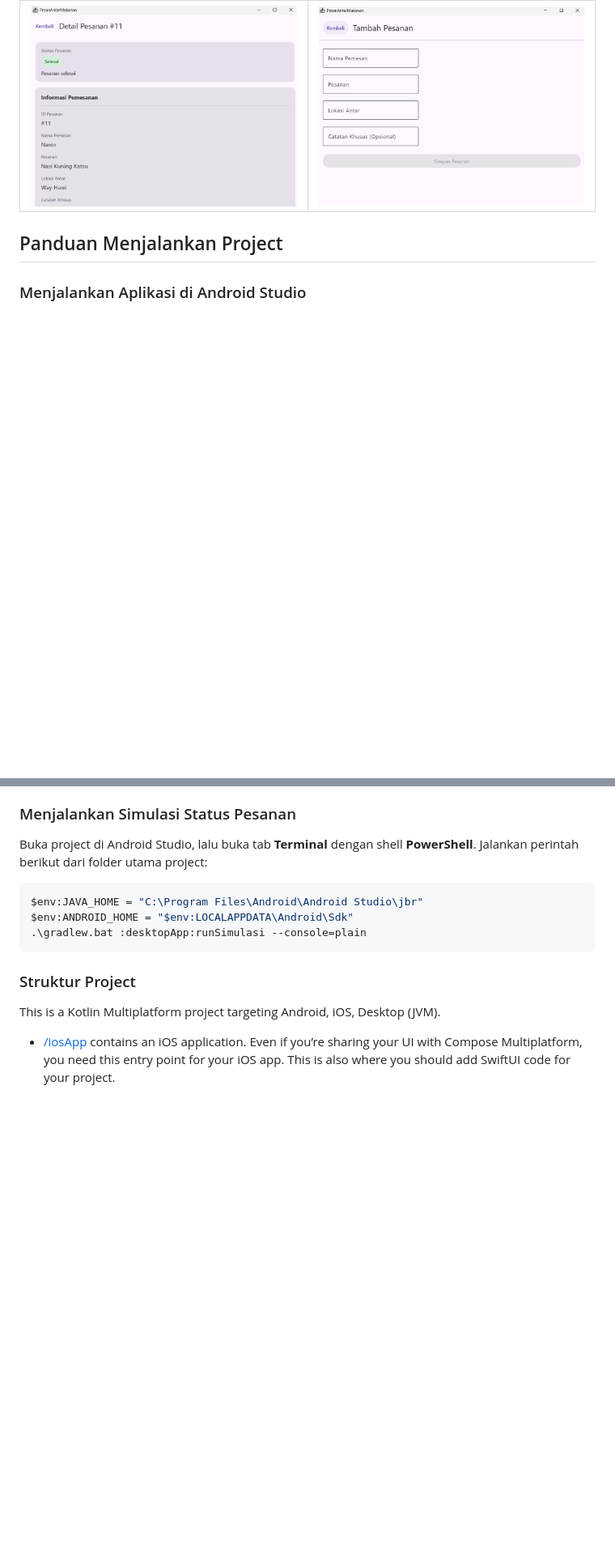
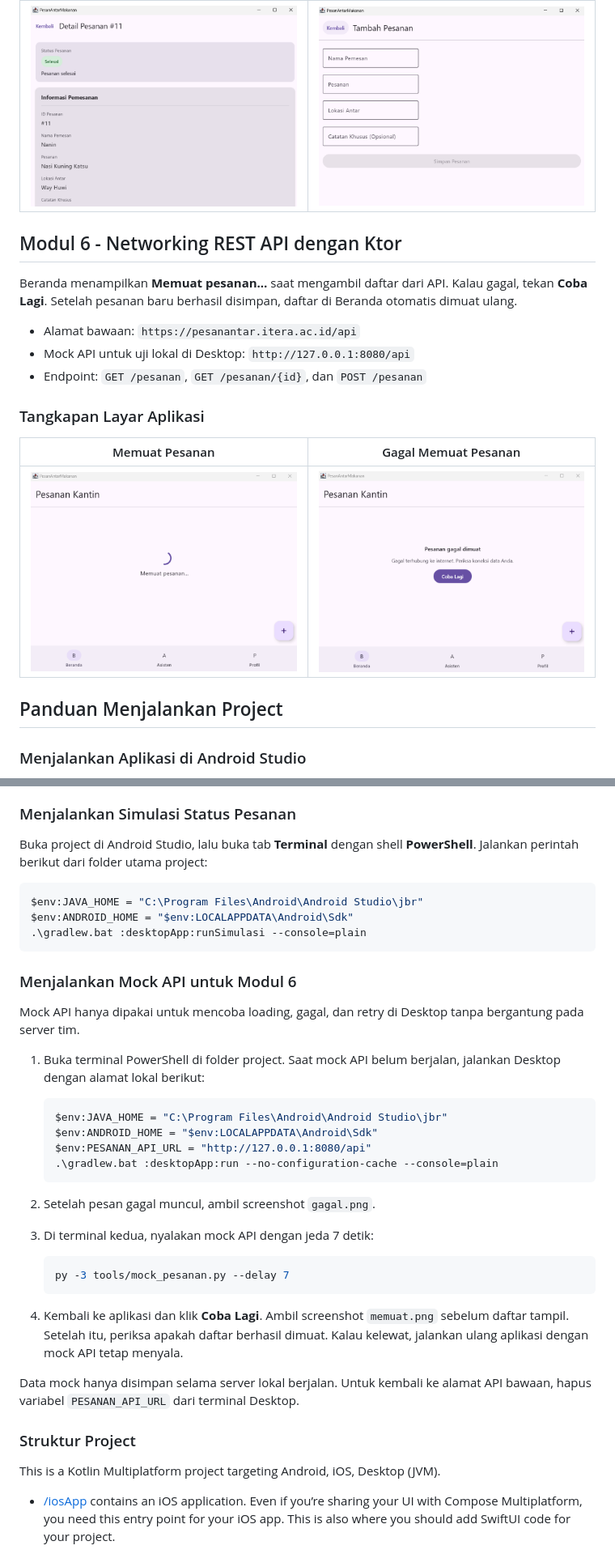
Before and after one commit to seiimaple/pam-k5-antar-makanan, a Markdown page: README.md, 2 parts joined by grey strips. Shown at 81% size. Drawn GitHub-style; pictures changed too: docs/modul-6/gagal.png (added), docs/modul-6/memuat.png (added); blank space fills up the shorter version.

Commit message:
Tambahkan loading dan pesan gagal di daftar pesanan

````diff
--- a/README.md
+++ b/README.md
@@ -200,6 +200,37 @@ Screenshot diambil dari versi Desktop.
   </tbody>
 </table>
 
+## Modul 6 - Networking REST API dengan Ktor
+
+Beranda menampilkan **Memuat pesanan…** saat mengambil daftar dari API.
+Kalau gagal, tekan **Coba Lagi**. Setelah pesanan baru berhasil disimpan,
+daftar di Beranda otomatis dimuat ulang.
+
+- Alamat bawaan: `https://pesanantar.itera.ac.id/api`
+- Mock API untuk uji lokal di Desktop: `http://127.0.0.1:8080/api`
+- Endpoint: `GET /pesanan`, `GET /pesanan/{id}`, dan `POST /pesanan`
+
+### Tangkapan Layar Aplikasi
+
+<table align="center" border="1" rules="all" cellspacing="0" cellpadding="10" style="display: table; margin-left: auto; margin-right: auto; border-collapse: collapse; border: 1px solid #888;">
+  <thead>
+    <tr>
+      <th style="border: 1px solid #888; padding: 10px; text-align: center;">Memuat Pesanan</th>
+      <th style="border: 1px solid #888; padding: 10px; text-align: center;">Gagal Memuat Pesanan</th>
+    </tr>
+  </thead>
+  <tbody>
+    <tr>
+      <td align="center" style="border: 1px solid #888; padding: 10px;">
+        <a href="docs/modul-6/memuat.png"><img src="docs/modul-6/memuat.png" alt="Indikator saat pesanan dimuat" width="360"></a>
+      </td>
+      <td align="center" style="border: 1px solid #888; padding: 10px;">
+        <a href="docs/modul-6/gagal.png"><img src="docs/modul-6/gagal.png" alt="Pesan gagal dan tombol Coba Lagi" width="360"></a>
+      </td>
+    </tr>
+  </tbody>
+</table>
+
 ## Panduan Menjalankan Project
 
 ### Menjalankan Aplikasi di Android Studio
@@ -220,6 +251,35 @@ $env:JAVA_HOME = "C:\Program Files\Android\Android Studio\jbr"
 $env:ANDROID_HOME = "$env:LOCALAPPDATA\Android\Sdk"
 .\gradlew.bat :desktopApp:runSimulasi --console=plain
 ```
+
+### Menjalankan Mock API untuk Modul 6
+
+Mock API hanya dipakai untuk mencoba loading, gagal, dan retry di Desktop
+tanpa bergantung pada server tim.
+
+1. Buka terminal PowerShell di folder project. Saat mock API belum berjalan,
+   jalankan Desktop dengan alamat lokal berikut:
+
+   ```powershell
+   $env:JAVA_HOME = "C:\Program Files\Android\Android Studio\jbr"
+   $env:ANDROID_HOME = "$env:LOCALAPPDATA\Android\Sdk"
+   $env:PESANAN_API_URL = "http://127.0.0.1:8080/api"
+   .\gradlew.bat :desktopApp:run --no-configuration-cache --console=plain
+   ```
+
+2. Setelah pesan gagal muncul, ambil screenshot `gagal.png`.
+3. Di terminal kedua, nyalakan mock API dengan jeda 7 detik:
+
+   ```powershell
+   py -3 tools/mock_pesanan.py --delay 7
+   ```
+
+4. Kembali ke aplikasi dan klik **Coba Lagi**. Ambil screenshot `memuat.png`
+   sebelum daftar tampil. Setelah itu, periksa apakah daftar berhasil dimuat.
+   Kalau kelewat, jalankan ulang aplikasi dengan mock API tetap menyala.
+
+Data mock hanya disimpan selama server lokal berjalan. Untuk kembali ke
+alamat API bawaan, hapus variabel `PESANAN_API_URL` dari terminal Desktop.
 
 ### Struktur Project
 
````
Also changed, not shown: 12 other files.
